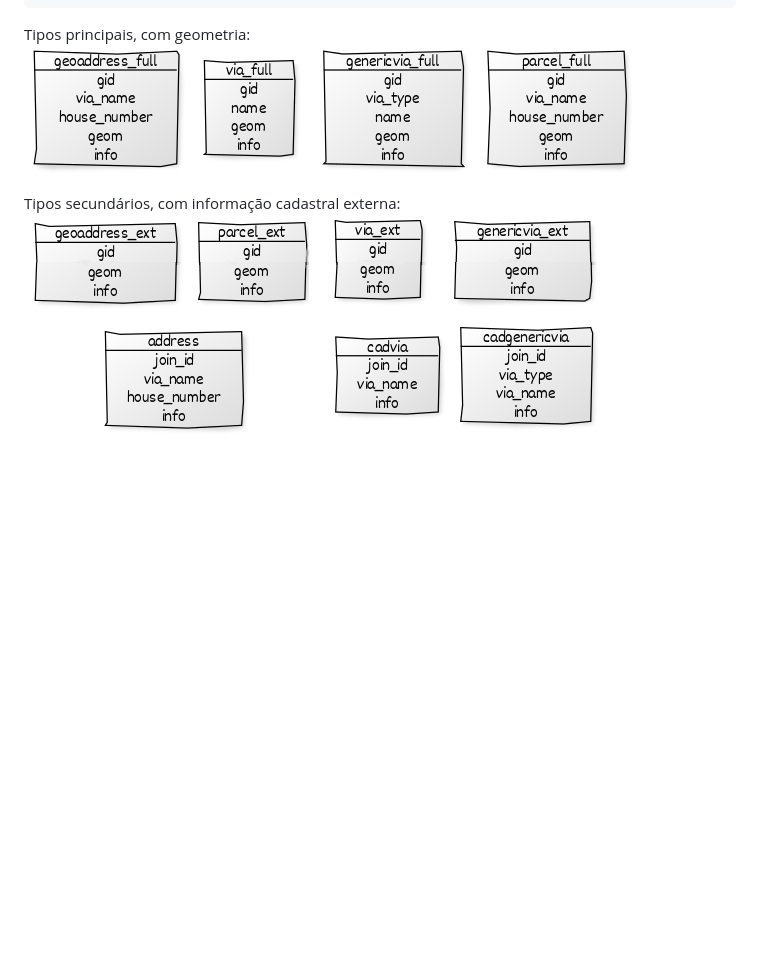
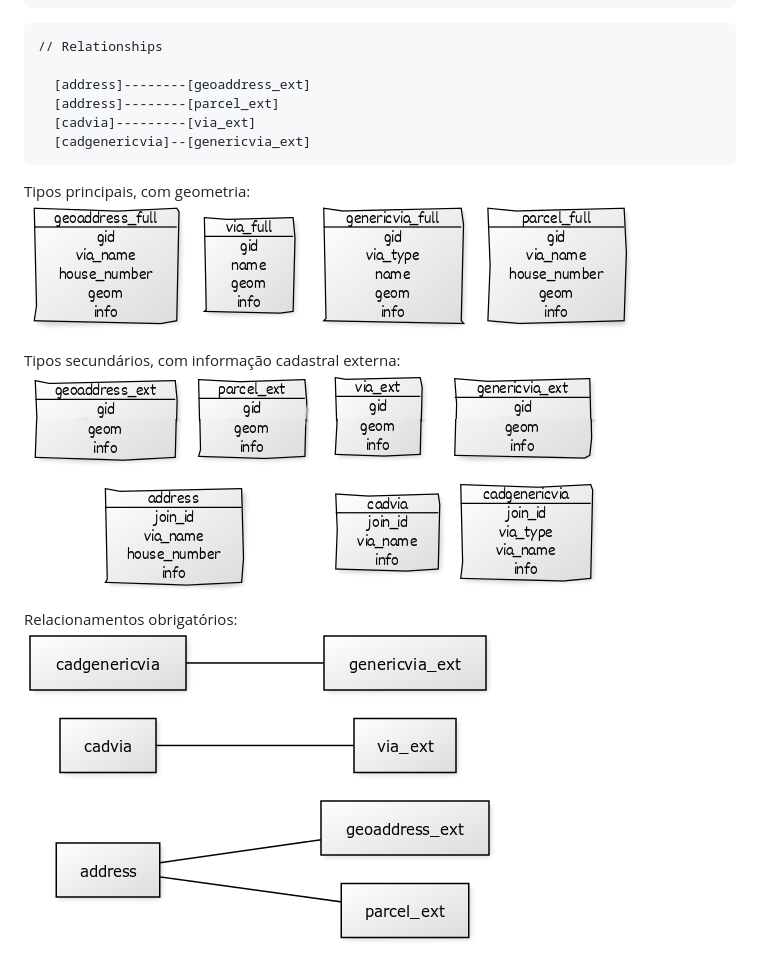
Before and after one commit to digital-guard/preserv, a Markdown page: docs/assets-src.md, the part around the change. GitHub-like rendering; pictures changed too: docs/assets/asIs_relations.png (added); blank space fills up the shorter version.

Commit message:
relationships

````diff
--- a/docs/assets-src.md
+++ b/docs/assets-src.md
@@ -34,8 +34,17 @@ Fonte para https://yuml.me/diagram/scruffy/class/draw
   [parcel_ext|gid;join_id;geom;info]
 ```
 
-Tipos principais, com geometria:
-![](assets/asIs_tabs_geom2full.png)
+```
+// Relationships
 
-Tipos secundários, com informação cadastral externa:
-![](assets/asIs_tabs_geom2ext.png)
+  [address]--------[geoaddress_ext]
+  [address]--------[parcel_ext]
+  [cadvia]---------[via_ext]
+  [cadgenericvia]--[genericvia_ext]
+```
+
+Tipos principais, com geometria:<br/>  ![](assets/asIs_tabs_geom2full.png)
+
+Tipos secundários, com informação cadastral externa:<br/>  ![](assets/asIs_tabs_geom2ext.png)
+
+Relacionamentos obrigatórios:<br/>   ![](assets/asIs_relations.png)
````
